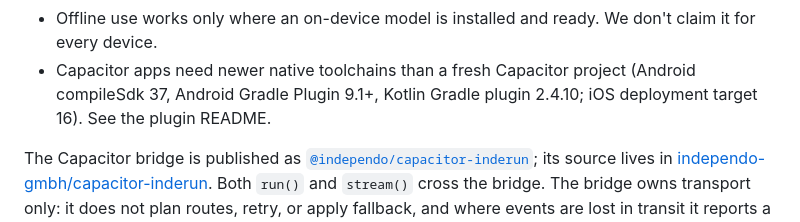
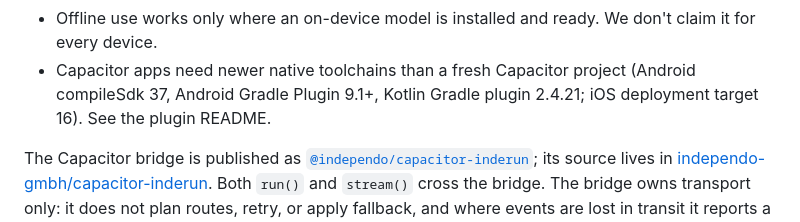
Before and after one commit to independo-gmbh/inderun, a Markdown page: README.md, the part around the change. Drawn GitHub-style.

Commit message:
chore(website): align the root README's Kotlin Gradle plugin version
Co-Authored-By: Claude Opus 5.5 <noreply@anthropic.com>

```diff
--- a/README.md
+++ b/README.md
@@ -138,7 +138,7 @@ Each row links to its guide: [Capacitor](https://inderun.dev/docs/getting-starte
 - In browsers, on-device providers answer whole requests only, so a `local_required` _stream_ is refused.
 - Offline use works only where an on-device model is installed and ready. We don't claim it for every device.
 - Capacitor apps need newer native toolchains than a fresh Capacitor project (Android compileSdk 37, Android Gradle
-  Plugin 9.1+, Kotlin Gradle plugin 2.4.10; iOS deployment target 16). See the plugin README.
+  Plugin 9.1+, Kotlin Gradle plugin 2.4.21; iOS deployment target 16). See the plugin README.
 
 The Capacitor bridge is published as
 [`@independo/capacitor-inderun`](https://www.npmjs.com/package/@independo/capacitor-inderun); its source lives in
```
